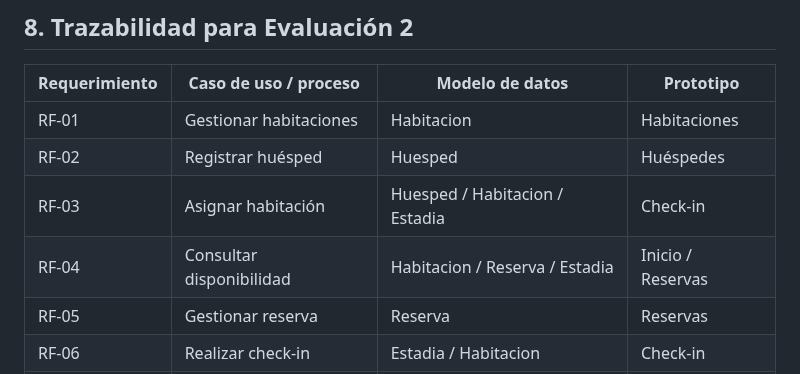
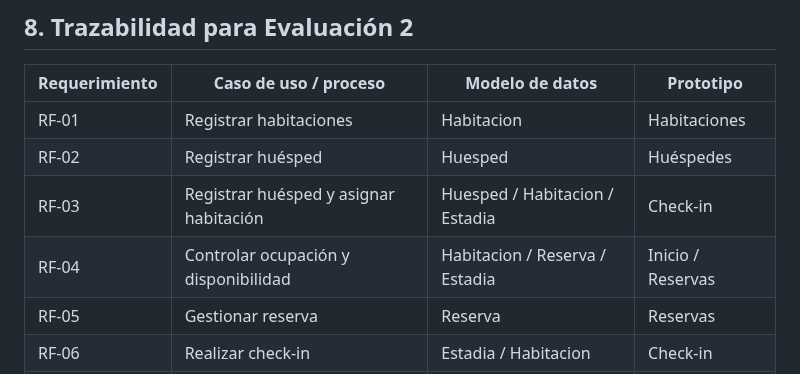
Before and after one commit to Yutre3/diego, a Markdown page: entrega-final/01-requerimientos.md, the part around the change. Rendered like a GitHub page.

Commit message:
Alinear informe con los diagramas finales

```diff
--- a/entrega-final/01-requerimientos.md
+++ b/entrega-final/01-requerimientos.md
@@ -147,10 +147,10 @@ La solución responde al problema declarado: reemplazar planillas Excel y concen
 
 | Requerimiento | Caso de uso / proceso | Modelo de datos | Prototipo |
 | --- | --- | --- | --- |
-| RF-01 | Gestionar habitaciones | Habitacion | Habitaciones |
+| RF-01 | Registrar habitaciones | Habitacion | Habitaciones |
 | RF-02 | Registrar huésped | Huesped | Huéspedes |
-| RF-03 | Asignar habitación | Huesped / Habitacion / Estadia | Check-in |
-| RF-04 | Consultar disponibilidad | Habitacion / Reserva / Estadia | Inicio / Reservas |
+| RF-03 | Registrar huésped y asignar habitación | Huesped / Habitacion / Estadia | Check-in |
+| RF-04 | Controlar ocupación y disponibilidad | Habitacion / Reserva / Estadia | Inicio / Reservas |
 | RF-05 | Gestionar reserva | Reserva | Reservas |
 | RF-06 | Realizar check-in | Estadia / Habitacion | Check-in |
 | RF-07 | Realizar check-out | Estadia / Habitacion | Check-out |
```
